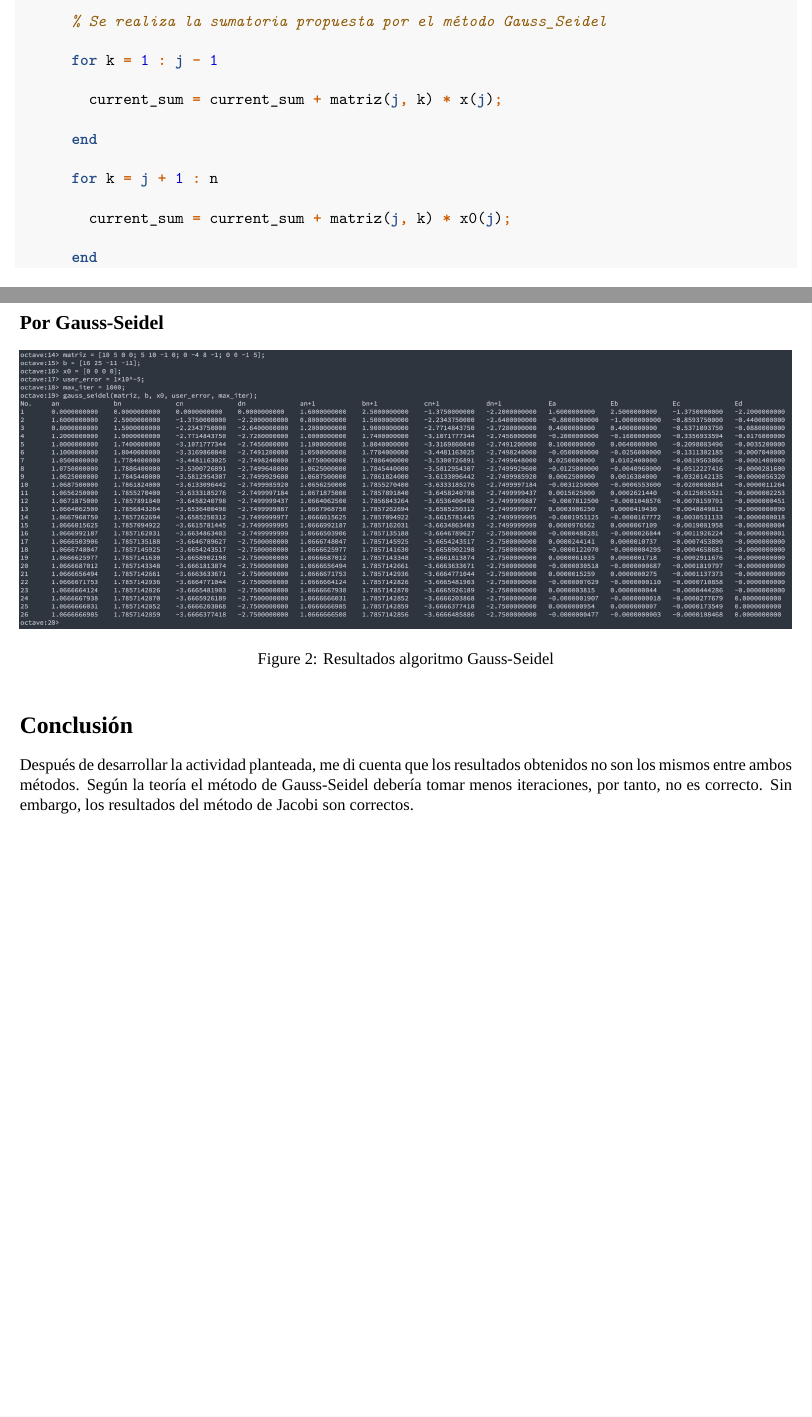
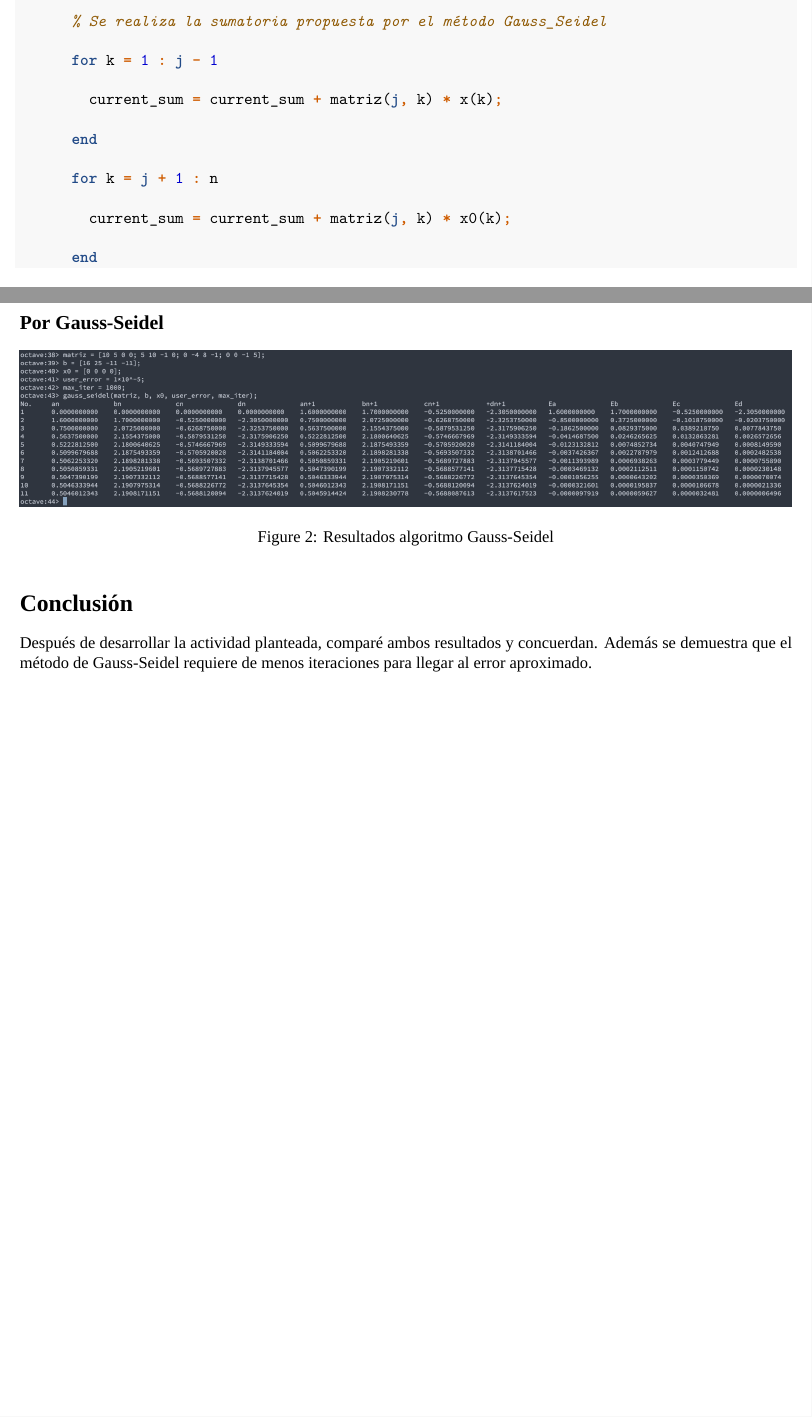
Before and after one commit to carlosarguelles/jacobi, an R Markdown document (activity.rmd): two parts of pages 2 and 5 of 5, joined at a grey line, cut so that both start at the same text. Rendered offline with R 4.5, knitr and Pandoc, then LaTeX, with nearby package versions; a font, style sheet, LaTeX package, included part or bibliography that could not be used is replaced or left out.

Commit message:
After dead actually 😭 [SOLVED]

```diff
--- a/activity.rmd
+++ b/activity.rmd
@@ -98,13 +98,13 @@ function gauss_seidel(matriz, b, x0, user_error, max_iter)
 
       for k = 1 : j - 1
 
-        current_sum = current_sum + matriz(j, k) * x(j);
+        current_sum = current_sum + matriz(j, k) * x(k);
 
       end
 
       for k = j + 1 : n
 
-        current_sum = current_sum + matriz(j, k) * x0(j);
+        current_sum = current_sum + matriz(j, k) * x0(k);
 
       end
 
@@ -206,6 +206,5 @@ Octave en este caso.
 
 # Conclusión
 
-Después de desarrollar la actividad planteada, me di cuenta que los resultados obtenidos no son los mismos
-entre ambos métodos. Según la teoría el método de Gauss-Seidel debería tomar menos iteraciones, por tanto,
-no es correcto. Sin embargo, los resultados del método de Jacobi son correctos.
+Después de desarrollar la actividad planteada, comparé ambos resultados y concuerdan. Además se demuestra
+que el método de Gauss-Seidel requiere de menos iteraciones para llegar al error aproximado.
```
Also changed, not shown: images/gauss.png, 1 other file.
